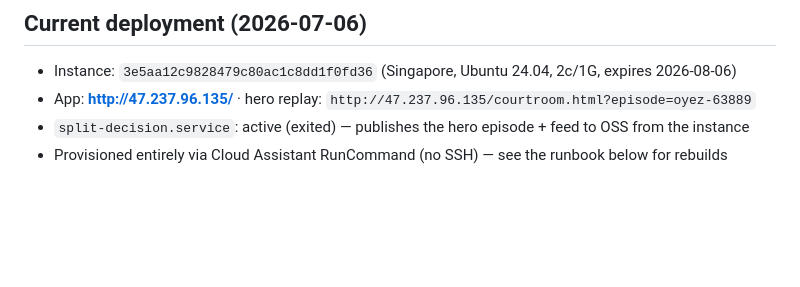
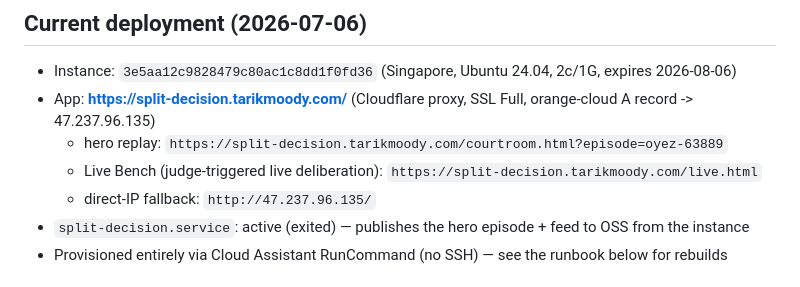
Before and after one commit to tmoody1973/split-decision, a Markdown page: deploy/README.md, the part around the change. Drawn GitHub-style; blank space fills up the shorter version.

Commit message:
docs(deploy): canonical URL is https://split-decision.tarikmoody.com (Cloudflare Full)

```diff
--- a/deploy/README.md
+++ b/deploy/README.md
@@ -22,7 +22,10 @@ Two Alibaba Cloud surfaces:
 ## Current deployment (2026-07-06)
 
 - Instance: `3e5aa12c9828479c80ac1c8dd1f0fd36` (Singapore, Ubuntu 24.04, 2c/1G, expires 2026-08-06)
-- App: **http://47.237.96.135/** · hero replay: `http://47.237.96.135/courtroom.html?episode=oyez-63889`
+- App: **https://split-decision.tarikmoody.com/** (Cloudflare proxy, SSL Full, orange-cloud A record -> 47.237.96.135)
+  - hero replay: `https://split-decision.tarikmoody.com/courtroom.html?episode=oyez-63889`
+  - Live Bench (judge-triggered live deliberation): `https://split-decision.tarikmoody.com/live.html`
+  - direct-IP fallback: `http://47.237.96.135/`
 - `split-decision.service`: active (exited) — publishes the hero episode + feed to OSS from the instance
 - Provisioned entirely via Cloud Assistant RunCommand (no SSH) — see the runbook below for rebuilds
 
```
